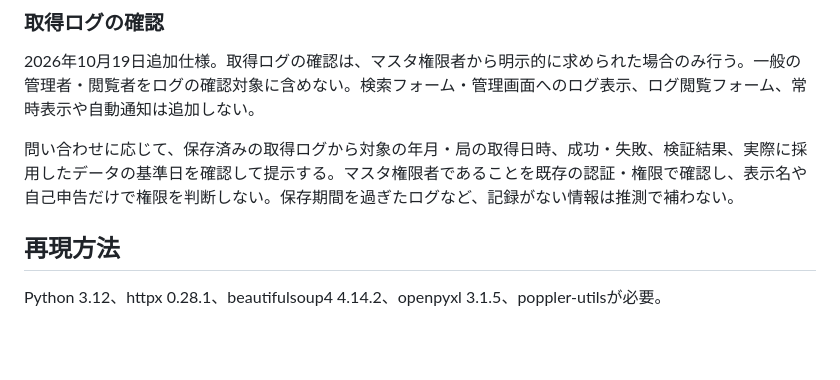
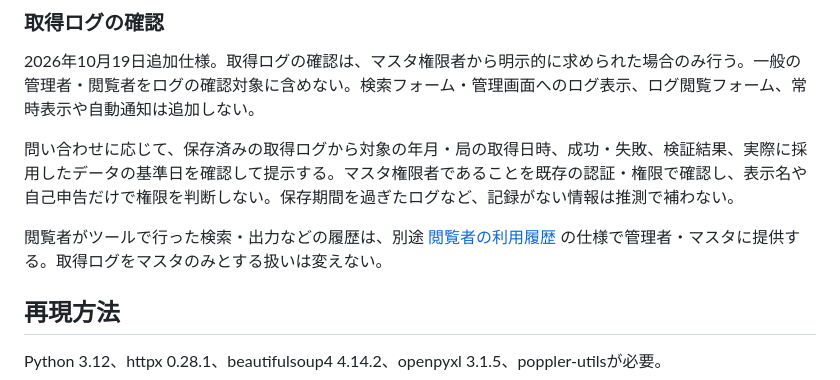
Before and after one commit to sugano-imageone/all-of-hospital_clinic, a Markdown page: docs/facility-notifications.md, the part around the change. GitHub-like rendering; blank space fills up the shorter version.

Commit message:
Specify viewer usage history for administrators and master

```diff
--- a/docs/facility-notifications.md
+++ b/docs/facility-notifications.md
@@ -67,6 +67,8 @@
 
 問い合わせに応じて、保存済みの取得ログから対象の年月・局の取得日時、成功・失敗、検証結果、実際に採用したデータの基準日を確認して提示する。マスタ権限者であることを既存の認証・権限で確認し、表示名や自己申告だけで権限を判断しない。保存期間を過ぎたログなど、記録がない情報は推測で補わない。
 
+閲覧者がツールで行った検索・出力などの履歴は、別途 [閲覧者の利用履歴](viewer-usage-history.md) の仕様で管理者・マスタに提供する。取得ログをマスタのみとする扱いは変えない。
+
 ## 再現方法
 
 Python 3.12、httpx 0.28.1、beautifulsoup4 4.14.2、openpyxl 3.1.5、poppler-utilsが必要。
```
Also changed, not shown: docs/viewer-usage-history.md (added, +32 -0 lines).
